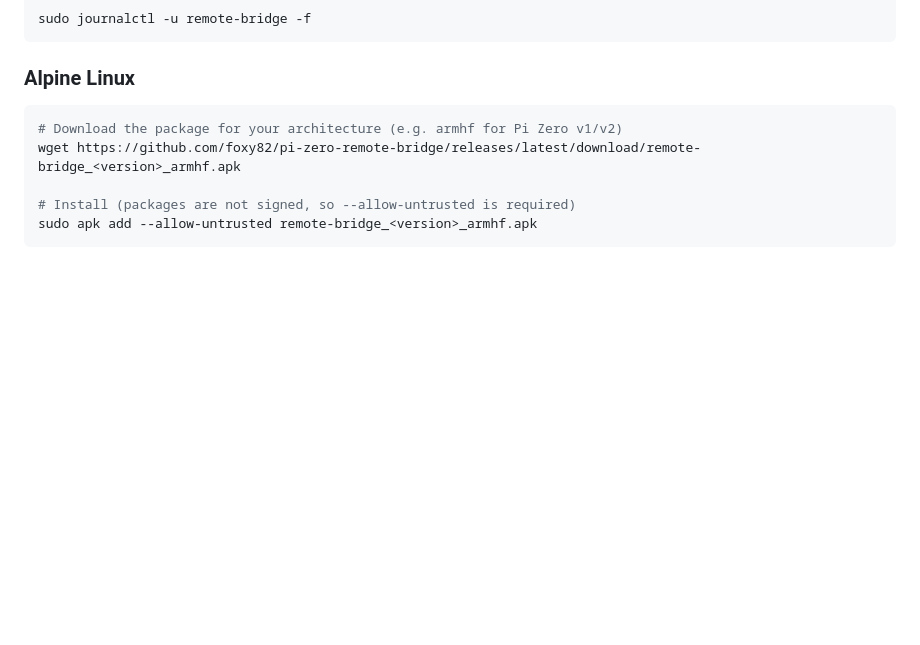
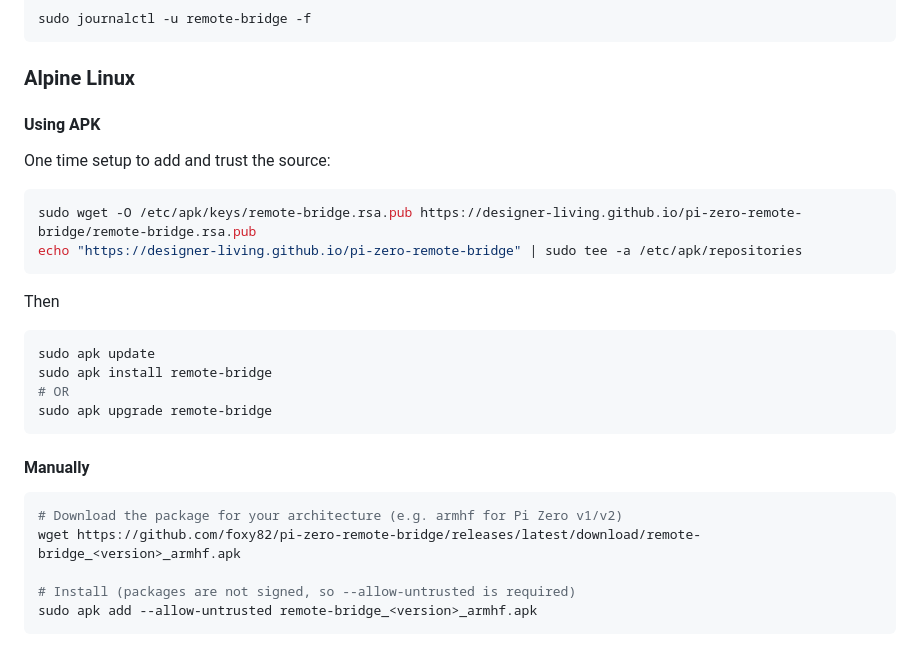
Before and after one commit to designer-living/pi-zero-remote-bridge, a Markdown page: README.md, the part around the change. GitHub-like rendering; blank space fills up the shorter version.

Commit message:
Add Alpine Linux installation instructions to README
Added installation instructions for Alpine Linux using APK and manual methods.

````diff
--- a/README.md
+++ b/README.md
@@ -39,6 +39,26 @@ sudo journalctl -u remote-bridge -f
 ```
 
 ### Alpine Linux
+
+#### Using APK
+
+One time setup to add and trust the source:
+
+```bash
+sudo wget -O /etc/apk/keys/remote-bridge.rsa.pub https://designer-living.github.io/pi-zero-remote-bridge/remote-bridge.rsa.pub
+echo "https://designer-living.github.io/pi-zero-remote-bridge" | sudo tee -a /etc/apk/repositories
+```
+
+Then
+
+```bash
+sudo apk update
+sudo apk install remote-bridge
+# OR
+sudo apk upgrade remote-bridge
+```
+
+#### Manually
 
 ```bash
 # Download the package for your architecture (e.g. armhf for Pi Zero v1/v2)
````
